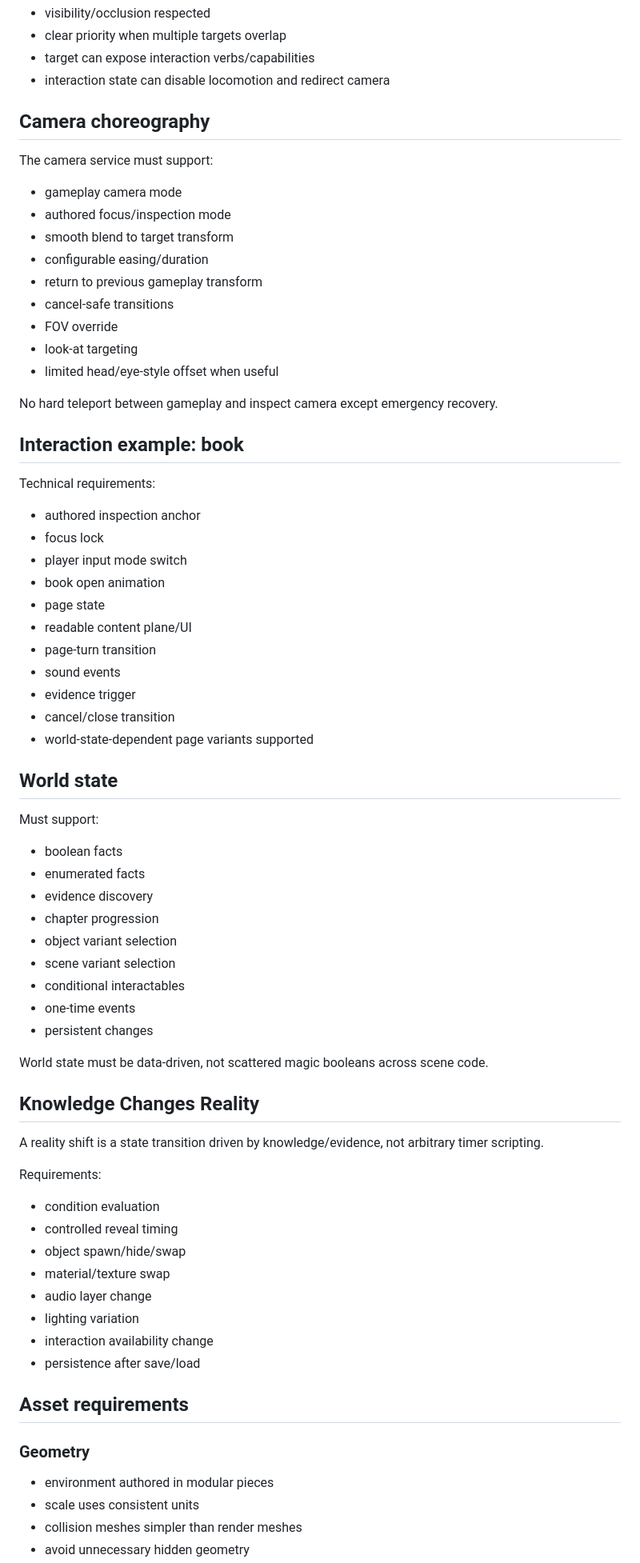
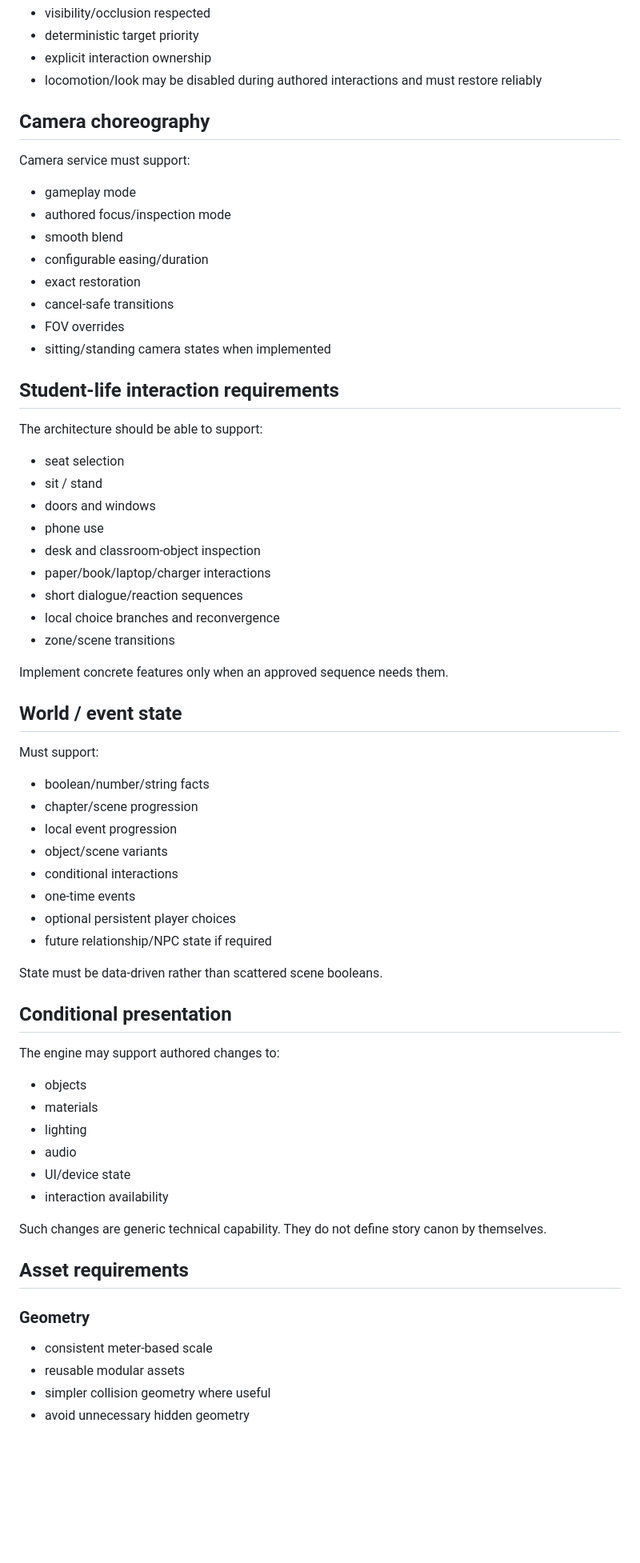
Before and after one commit to phambac2k701-blip/farm_pro_max, a Markdown page: docs/TECHNICAL_REQUIREMENTS.md, the part around one of its changes. Shown at 80% size. Drawn GitHub-style; blank space fills up the shorter version.

Commit message:
docs: generalize technical requirements for student-life game

```diff
--- a/docs/TECHNICAL_REQUIREMENTS.md
+++ b/docs/TECHNICAL_REQUIREMENTS.md
@@ -65,66 +65,65 @@ Do not make every prop physically simulated.
 - visibility/occlusion respected
-- clear priority when multiple targets overlap
-- target can expose interaction verbs/capabilities
-- interaction state can disable locomotion and redirect camera
+- deterministic target priority
+- explicit interaction ownership
+- locomotion/look may be disabled during authored interactions and must restore reliably
 
 ## Camera choreography
-The camera service must support:
-- gameplay camera mode
+
+Camera service must support:
+- gameplay mode
 - authored focus/inspection mode
-- smooth blend to target transform
+- smooth blend
 - configurable easing/duration
-- return to previous gameplay transform
+- exact restoration
 - cancel-safe transitions
-- FOV override
-- look-at targeting
-- limited head/eye-style offset when useful
+- FOV overrides
+- sitting/standing camera states when implemented
 
-No hard teleport between gameplay and inspect camera except emergency recovery.
+## Student-life interaction requirements
 
-## Interaction example: book
-Technical requirements:
-- authored inspection anchor
-- focus lock
-- player input mode switch
-- book open animation
-- page state
-- readable content plane/UI
-- page-turn transition
-- sound events
-- evidence trigger
-- cancel/close transition
-- world-state-dependent page variants supported
+The architecture should be able to support:
+- seat selection
+- sit / stand
+- doors and windows
+- phone use
+- desk and classroom-object inspection
+- paper/book/laptop/charger interactions
+- short dialogue/reaction sequences
+- local choice branches and reconvergence
+- zone/scene transitions
 
-## World state
+Implement concrete features only when an approved sequence needs them.
+
+## World / event state
+
 Must support:
-- boolean facts
-- enumerated facts
-- evidence discovery
-- chapter progression
-- object variant selection
-- scene variant selection
-- conditional interactables
+- boolean/number/string facts
+- chapter/scene progression
+- local event progression
+- object/scene variants
+- conditional interactions
 - one-time events
-- persistent changes
+- optional persistent player choices
+- future relationship/NPC state if required
 
-World state must be data-driven, not scattered magic booleans across scene code.
+State must be data-driven rather than scattered scene booleans.
 
-## Knowledge Changes Reality
-A reality shift is a state transition driven by knowledge/evidence, not arbitrary timer scripting.
+## Conditional presentation
 
-Requirements:
-- condition evaluation
-- controlled reveal timing
-- object spawn/hide/swap
-- material/texture swap
-- audio layer change
-- lighting variation
-- interaction availability change
-- persistence after save/load
+The engine may support authored changes to:
+- objects
+- materials
+- lighting
+- audio
+- UI/device state
+- interaction availability
+
+Such changes are generic technical capability. They do not define story canon by themselves.
 
 ## Asset requirements
+
 ### Geometry
-- environment authored in modular pieces
-- scale uses consistent units
-- collision meshes simpler than render meshes
+- consistent meter-based scale
+- reusable modular assets
+- simpler collision geometry where useful
 - avoid unnecessary hidden geometry
```
Also changed, not shown: other parts of docs/TECHNICAL_REQUIREMENTS.md (+92 -82 lines).
